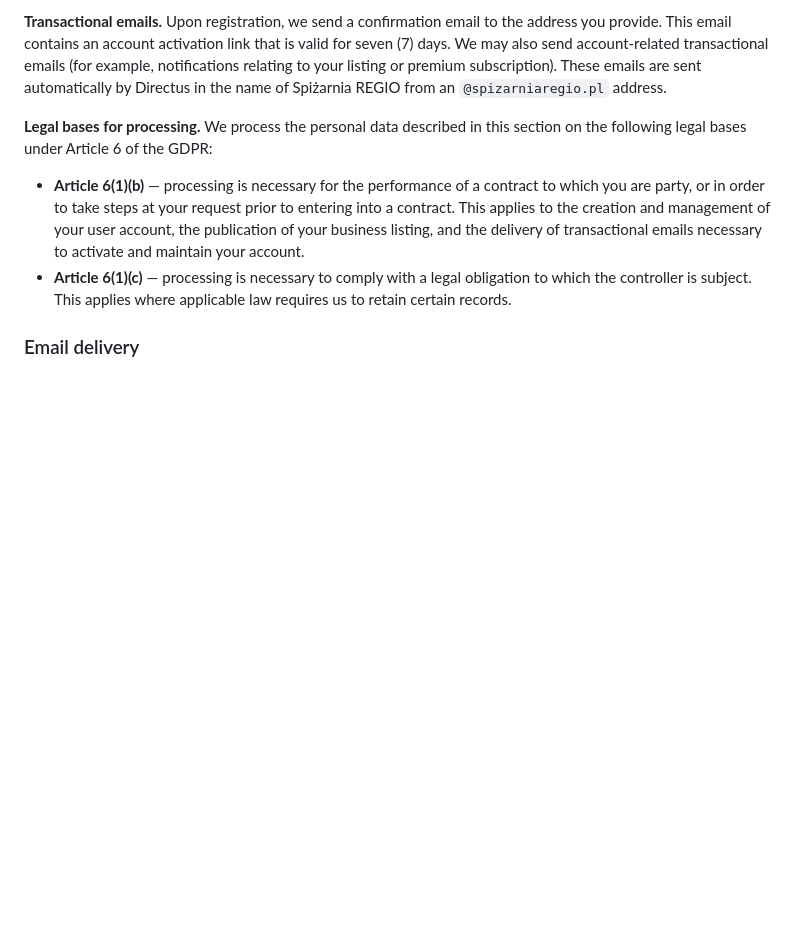
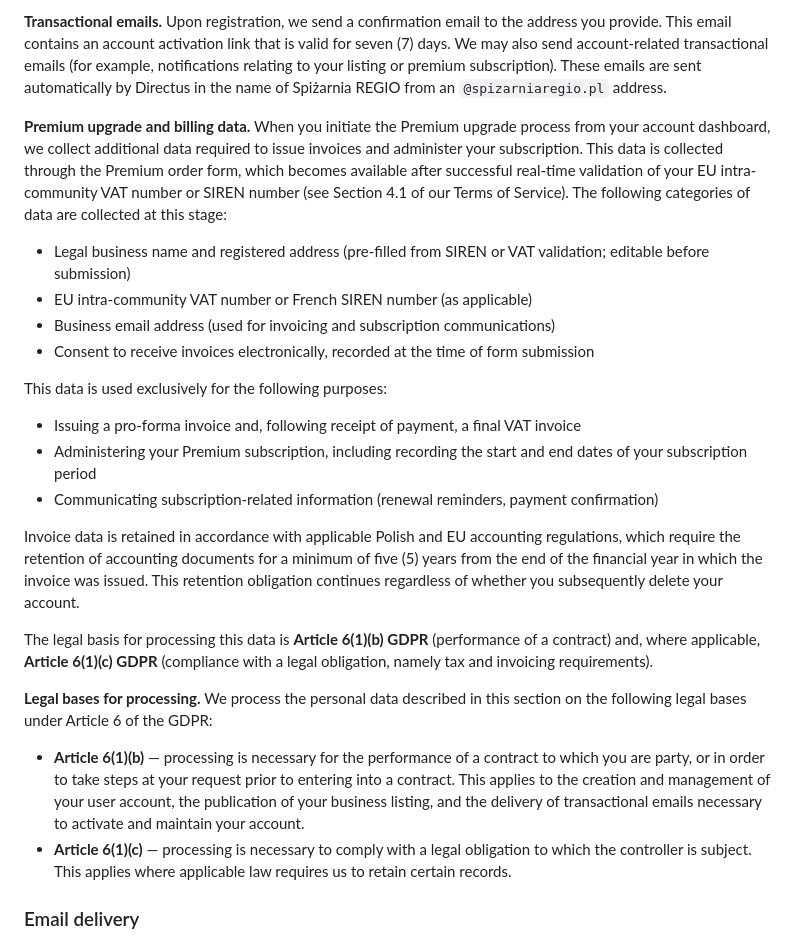
Before and after one commit to dersaei/vina-gallica, a Markdown page: src/pages/privacy-policy.md, the part around the change. Rendered like a GitHub page; blank space fills up the shorter version.

Commit message:
dodanie sekcji Premium upgrade and billing data do privacy policy

```diff
--- a/src/pages/privacy-policy.md
+++ b/src/pages/privacy-policy.md
@@ -119,6 +119,23 @@ If you upgrade to a premium listing, we additionally collect:
 - Any additional details you choose to provide in the premium profile fields
 
 **Transactional emails.** Upon registration, we send a confirmation email to the address you provide. This email contains an account activation link that is valid for seven (7) days. We may also send account-related transactional emails (for example, notifications relating to your listing or premium subscription). These emails are sent automatically by Directus in the name of Spiżarnia REGIO from an `@spizarniaregio.pl` address.
+
+**Premium upgrade and billing data.** When you initiate the Premium upgrade process from your account dashboard, we collect additional data required to issue invoices and administer your subscription. This data is collected through the Premium order form, which becomes available after successful real-time validation of your EU intra-community VAT number or SIREN number (see Section 4.1 of our Terms of Service). The following categories of data are collected at this stage:
+
+- Legal business name and registered address (pre-filled from SIREN or VAT validation; editable before submission)
+- EU intra-community VAT number or French SIREN number (as applicable)
+- Business email address (used for invoicing and subscription communications)
+- Consent to receive invoices electronically, recorded at the time of form submission
+
+This data is used exclusively for the following purposes:
+
+- Issuing a pro-forma invoice and, following receipt of payment, a final VAT invoice
+- Administering your Premium subscription, including recording the start and end dates of your subscription period
+- Communicating subscription-related information (renewal reminders, payment confirmation)
+
+Invoice data is retained in accordance with applicable Polish and EU accounting regulations, which require the retention of accounting documents for a minimum of five (5) years from the end of the financial year in which the invoice was issued. This retention obligation continues regardless of whether you subsequently delete your account.
+
+The legal basis for processing this data is **Article 6(1)(b) GDPR** (performance of a contract) and, where applicable, **Article 6(1)(c) GDPR** (compliance with a legal obligation, namely tax and invoicing requirements).
 
 **Legal bases for processing.** We process the personal data described in this section on the following legal bases under Article 6 of the GDPR:
 
```
